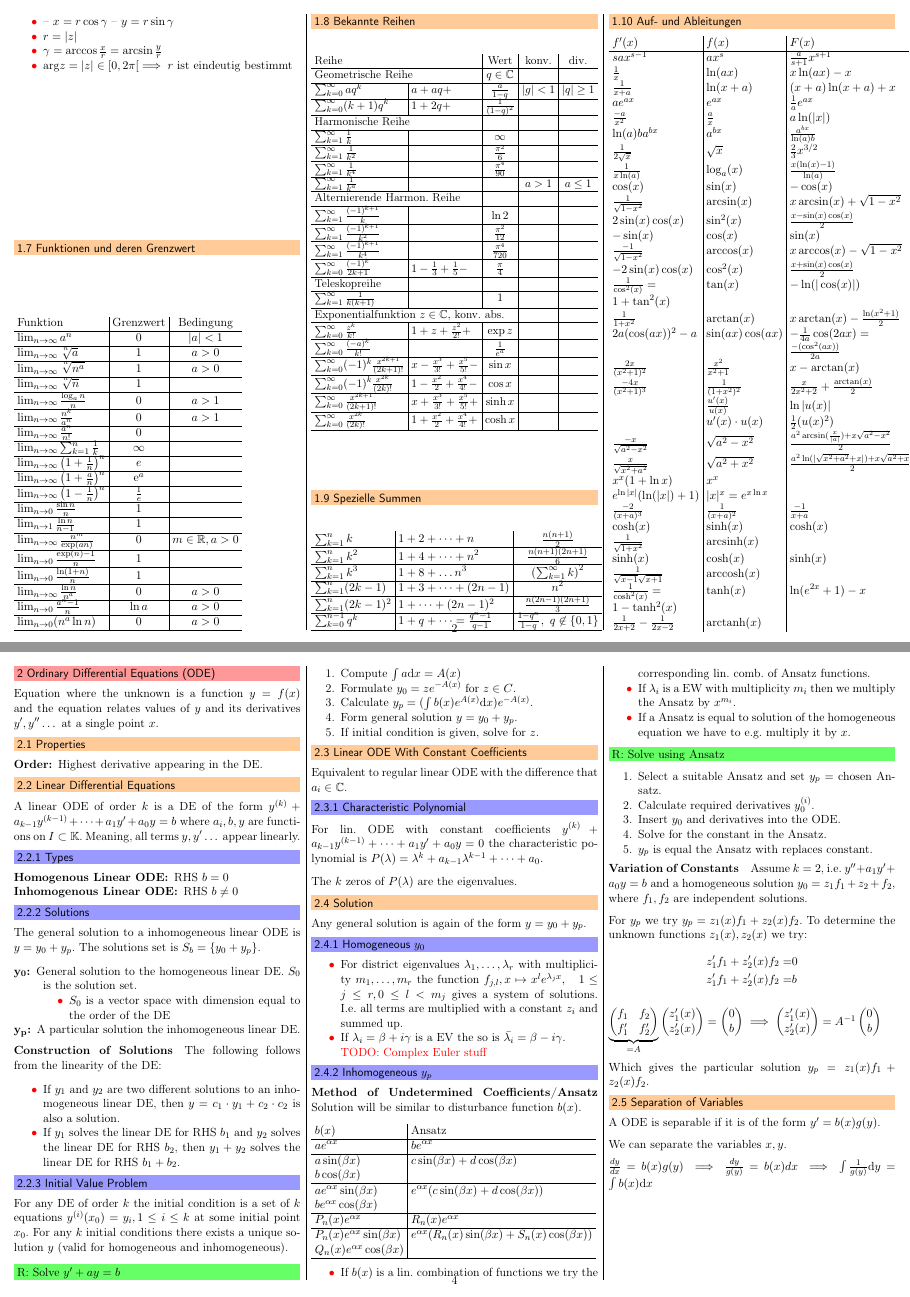
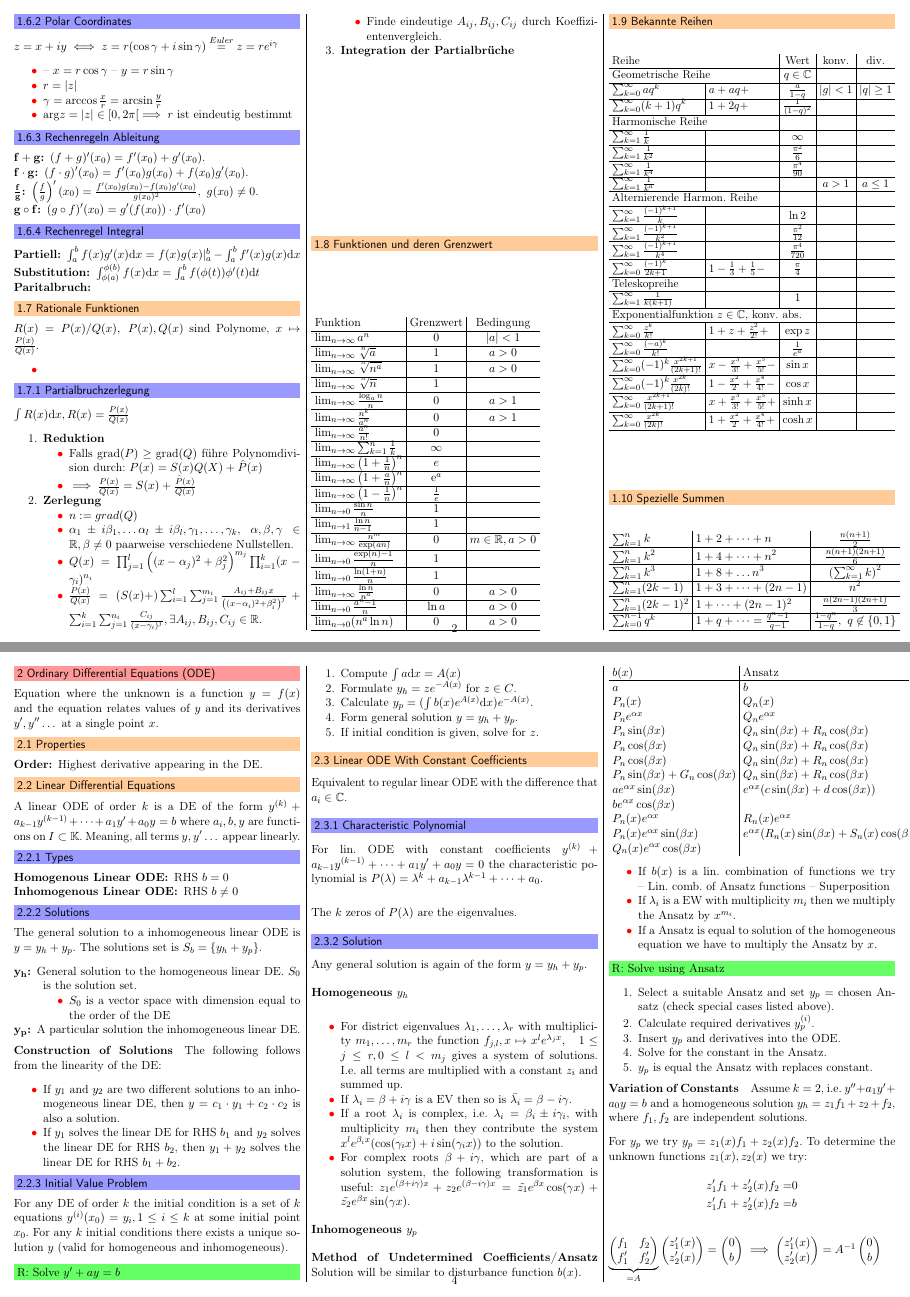
Before and after one commit to jcjgraf/ETH-Resources, a LaTeX document (main.tex, which reads general.tex, ode.tex): pages 2 and 4 of 10 before the commit and pages 2 and 4 of 11 after it, joined at a grey line. Compiled offline with pdfLaTeX.

Commit message:
IMPROVE: General

```diff
--- a/general.tex
+++ b/general.tex
@@ -211,6 +213,46 @@ $z = x + iy \iff z = r(\cos \gamma + i \sin \gamma) \overset{Euler}{=} z = r e^{
     \item $\gamma = \arccos \frac{x}{r} = \arcsin \frac{y}{r}$
     \item $\text{arg}z = |z| \in [0, 2\pi[ \implies r$ ist eindeutig bestimmt
 \end{compactitem}
+
+\subsubsection{Rechenregeln Ableitung}
+\begin{compactdesc}
+    \item[$\mathbf{f + g}$:] $(f + g)'(x_0) = f'(x_0) + g'(x_0)$.
+    \item[$\mathbf{f \cdot g}$:] $(f \cdot g)'(x_0) = f'(x_0)g(x_0) + f(x_0)g'(x_0)$.
+    \item[$\mathbf{\frac{f}{g}}$:] $\left( \frac{f}{g} \right)' (x_0) = \frac{f'(x_0)g(x_0) - f(x_0)g'(x_0)}{g(x_0)^2}, \ g(x_0) \neq 0$.
+    \item[$\mathbf{g \circ f}$:] $(g \circ f)'(x_0) = g'(f(x_0)) \cdot f'(x_0)$
+\end{compactdesc}
+
+\subsubsection{Rechenregel Integral}
+\begin{compactdesc}
+    \item[Partiell:] $\int_{a}^{b} f(x)g'(x) \mathrm{d}x = f(x)g(x)|_a^b - \int_{a}^{b} f'(x)g(x) \mathrm{d}x$
+    \item[Substitution:] $\int_{\phi(a)}^{\phi(b)} f(x) \mathrm{d}x = \int_a^b f(\phi(t))\phi'(t) \mathrm{d}t$
+    \item[Paritalbruch:]
+\end{compactdesc}
+
+\subsection{Rationale Funktionen}
+$R(x) = P(x) / Q(x), \ P(x), Q(x)$ sind Polynome, $x \mapsto \frac{P(x)}{Q(x)}$.
+\begin{compactitem}
+    \item
+\end{compactitem}
+
+\subsubsection{Partialbruchzerlegung}
+$\int R(x) \mathrm{d}x, R(x) = \frac{P(x)}{Q(x)}$
+\begin{compactenum}
+    \item \textbf{Reduktion}
+        \begin{compactitem}
+            \item Falls $\text{grad}(P) \ge \text{grad}(Q)$ führe Polynomdivision durch: $P(x) = S(x)Q(X) + \hat{P}(x)$
+            \item $\implies \frac{P(x)}{Q(x)} = S(x) + \frac{\hat{P}(x)}{Q(x)}$
+        \end{compactitem}
+    \item \textbf{Zerlegung}
+        \begin{compactitem}
+            \item $n := grad(Q)$
+            \item $\alpha_1 \pm i \beta_1, \dots \alpha_l \pm i \beta_l, \gamma_1, \dots , \gamma_k, \ \alpha, \beta, \gamma \in \R, \beta \neq 0$ paarweise verschiedene Nullstellen.
+            \item $Q(x) = \prod_{j = 1}^l \left( (x - \alpha_j)^2 + \beta_j^2 \right) ^{m_j} \prod_{i=1}^{k} (x - \gamma_i)^{n_i}$
+            \item $\frac{P(x)}{Q(x)} = \left( S(x) + \right) \sum_{i=1}^{l} \sum_{j=1}^{m_i} \frac{A_{ij} + B_{ij} x}{\left( (x - \alpha_i)^2 + \beta_i^2 \right)^j } + \sum_{i=1}^{k} \sum_{j=1}^{n_i} \frac{C_{ij}}{(x - \gamma_i)^j}, \exists A_{ij}, B_{ij}, C_{ij} \in \R$.
+            \item Finde eindeutige $A_{ij}, B_{ij}, C_{ij}$ durch Koeffizientenvergleich.
+        \end{compactitem}
+    \item \textbf{Integration der Partialbrüche}
+\end{compactenum}
 
 \subsection{Funktionen und deren Grenzwert}
 \begin{tabular}{l | c | c}
--- a/ode.tex
+++ b/ode.tex
@@ -18,9 +18,9 @@ A linear ODE of order $k$ is a DE of the form $y^{(k)} + a_{k - 1}y^{(k - 1)} +
 \end{compactdesc}
 
 \subsubsection{Solutions}
-The general solution to a inhomogeneous linear ODE is $y = y_0 + y_p$. The solutions set is $S_b = \{y_0 + y_p\}$.
+The general solution to a inhomogeneous linear ODE is $y = y_h + y_p$. The solutions set is $S_b = \{y_h + y_p\}$.
 \begin{compactdesc}
-    \item[$\mathbf{y_0}$:] General solution to the homogeneous linear DE. $S_0$ is the solution set.
+    \item[$\mathbf{y_h}$:] General solution to the homogeneous linear DE. $S_0$ is the solution set.
         \begin{compactitem}
             \item $S_0$ is a vector space with dimension equal to the order of the DE
         \end{compactitem}
@@ -40,9 +40,9 @@ For any DE of order $k$ the initial condition is a set of $k$ equations $y^{(i)}
 \recipe{Solve $y' + ay = b$}
 \begin{compactenum}
     \item Compute $\int a \mathrm{d}x = A(x)$
-    \item Formulate $y_0 = z e^{-A(x)}$ for $z \in C$.
+    \item Formulate $y_h = z e^{-A(x)}$ for $z \in C$.
     \item Calculate $y_p = (\int b(x) e^{A(x)} \mathrm{d}x) e^{-A(x)}$.
-    \item Form general solution $y = y_0 + y_p$.
+    \item Form general solution $y = y_h + y_p$.
     \item If initial condition is given, solve for $z$.
 \end{compactenum}
 
@@ -54,51 +54,59 @@ For lin. ODE with constant coefficients $y^{(k)} + a_{k - 1}y^{(k - 1)} + \dots
 
 The $k$ zeros of $P(\lambda)$ are the eigenvalues.
 
-\subsection{Solution}
-Any general solution is again of the form $y = y_0 + y_p$.
+\subsubsection{Solution}
+Any general solution is again of the form $y = y_h + y_p$.
 
-\subsubsection{Homogeneous $y_0$}
+\paragraph{Homogeneous $y_h$}
 \begin{compactitem}
     \item For district eigenvalues $\lambda_1, \dots, \lambda_r$ with multiplicity $m_1, \dots, m_r$ the function $f_{j, l}, x \mapsto x^l e^{\lambda_j x}, \quad 1 \le j \le r, 0 \le l <m_j$ gives a system of solutions. I.e. all terms are multiplied with a constant $z_i$ and summed up.
-    \item If $\lambda_i = \beta + i \gamma$ is a EV the so is $\bar{\lambda_i} = \beta - i \gamma$.
-
-        \todo{Complex Euler stuff}
+    \item If $\lambda_i = \beta + i \gamma$ is a EV then so is $\bar{\lambda_i} = \beta - i \gamma$.
+    \item If a root $\lambda_i$ is complex, i.e. $\lambda_i = \beta_i \pm i\gamma_i$, with multiplicity $m_i$ then they contribute the system $x^l e^{\beta_i x} (\cos(\gamma_ix) + i \sin(\gamma_ix))$ to the solution.
+    \item For complex roots $\beta + i \gamma$, which are part of a solution system, the following transformation is useful: $z_1 e^{(\beta + i \gamma) x} + z_2 e^{(\beta - i \gamma) x} = \tilde{z_1} e^{\beta x} \cos(\gamma x) + \tilde{z_2} e^{\beta x} \sin(\gamma x)$.
 \end{compactitem}
 
-\subsubsection{Inhomogeneous $y_p$}
+\paragraph{Inhomogeneous $y_p$}
 
-\paragraph{Method of Undetermined Coefficients/Ansatz}
+\subparagraph{Method of Undetermined Coefficients/Ansatz}
 Solution will be similar to disturbance function $b(x)$.
 
 \begin{tabular}{l | l}
-    $b(x)$                              & Ansatz\\\hline
-    $ae^{\alpha x}$                     & $be^{\alpha x}$\\\hline
-    $a \sin(\beta x)$                   & $c \sin(\beta x) + d \cos(\beta x)$\\
-    $b \cos(\beta x)$                   & \\\hline
-    $a e^{\alpha x} \sin(\beta x)$      & $e^{\alpha x} (c \sin(\beta x) + d \cos(\beta x))$\\
-    $b e^{\alpha x} \cos(\beta x)$      & \\\hline
-    $P_n(x) e^{\alpha x}$               & $R_n(x) e^{\alpha x}$\\\hline
-    $P_n(x) e^{\alpha x} \sin(\beta x)$ & $e^{\alpha x}(R_n(x) \sin(\beta x) + S_n(x)\cos(\beta x))$\\
-    $Q_n(x) e^{\alpha x} \cos(\beta x)$ & \\\hline
+    $b(x)$                                  & Ansatz\\\hline
+    $a$                                     & $b$\\
+    $P_n(x)$                                & $Q_n(x)$\\
+    $P_n e^{\alpha x}$                      & $Q_n e^{\alpha x}$\\
+    $P_n \sin(\beta x)$                     & $Q_n \sin(\beta x) + R_n \cos(\beta x)$\\
+    $P_n \cos(\beta x)$                     & $Q_n \sin(\beta x) + R_n \cos(\beta x)$\\
+    $P_n \cos(\beta x)$                     & $Q_n \sin(\beta x) + R_n \cos(\beta x)$\\
+    $P_n \sin(\beta x) + G_n \cos(\beta x)$ & $Q_n \sin(\beta x) + R_n \cos(\beta x)$\\
+    $a e^{\alpha x} \sin(\beta x)$          & $e^{\alpha x} (c \sin(\beta x) + d \cos(\beta x))$\\
+    $b e^{\alpha x} \cos(\beta x)$          & \\
+    $P_n(x) e^{\alpha x}$                   & $R_n(x) e^{\alpha x}$\\
+    $P_n(x) e^{\alpha x} \sin(\beta x)$     & $e^{\alpha x}(R_n(x) \sin(\beta x) + S_n(x)\cos(\beta x))$\\
+    $Q_n(x) e^{\alpha x} \cos(\beta x)$     & \\
 \end{tabular}
 
 \begin{compactitem}
-    \item If $b(x)$ is a lin. combination of functions we try the corresponding lin. comb. of Ansatz functions.
+    \item If $b(x)$ is a lin. combination of functions we try
+        \begin{inparaitem}
+            \item Lin. comb. of Ansatz functions
+            \item Superposition
+        \end{inparaitem}
     \item If $\lambda_i$ is a EW with multiplicity $m_i$ then we multiply the Ansatz by $x^{m_i}$.
-    \item If a Ansatz is equal to solution of the homogeneous equation we have to e.g. multiply it by $x$.
+    \item If a Ansatz is equal to solution of the homogeneous equation we have to multiply the Ansatz by $x$.
 \end{compactitem}
 
 \recipe{Solve using Ansatz}
 \begin{compactenum}
-    \item Select a suitable Ansatz and set $y_p =$ chosen Ansatz.
-    \item Calculate required derivatives $y_0^{(i)}$.
-    \item Insert $y_0$ and derivatives into the ODE.
+\item Select a suitable Ansatz and set $y_p =$ chosen Ansatz (check special cases listed above).
+    \item Calculate required derivatives $y_p^{(i)}$.
+    \item Insert $y_p$ and derivatives into the ODE.
     \item Solve for the constant in the Ansatz.
     \item $y_p$ is equal the Ansatz with replaces constant.
 \end{compactenum}
 
-\paragraph{Variation of Constants}
-Assume $k = 2$, i.e. $y'' + a_1y' + a_0y = b$ and a homogeneous solution $y_0 = z_1 f_1 + z_2 + f_2$, where $f_1, f_2$ are independent solutions.
+\subparagraph{Variation of Constants}
+Assume $k = 2$, i.e. $y'' + a_1y' + a_0y = b$ and a homogeneous solution $y_h = z_1 f_1 + z_2 + f_2$, where $f_1, f_2$ are independent solutions.
 
 For $y_p$ we try $y_p = z_1(x) f_1 + z_2(x) f_2$. To determine the unknown functions $z_1(x), z_2(x)$ we try:
 \begin{align*}
```
Also changed, not shown: general.tex (28 more changed lines).
